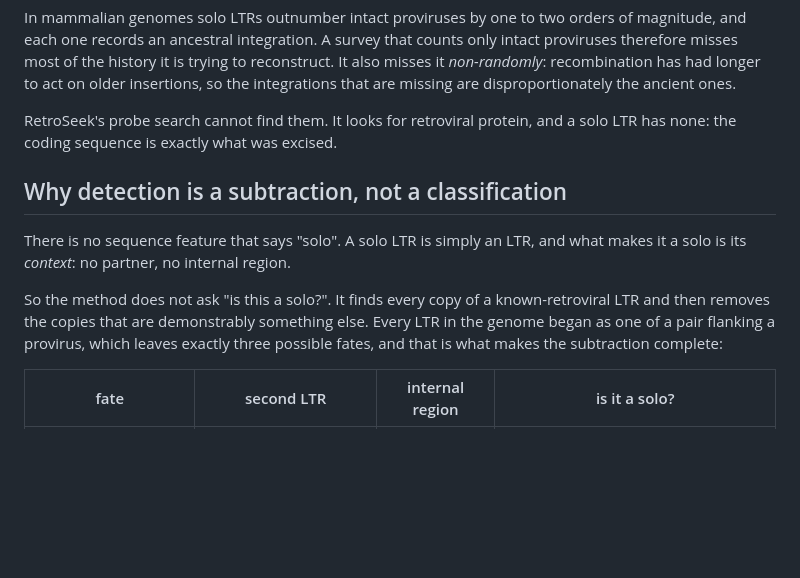
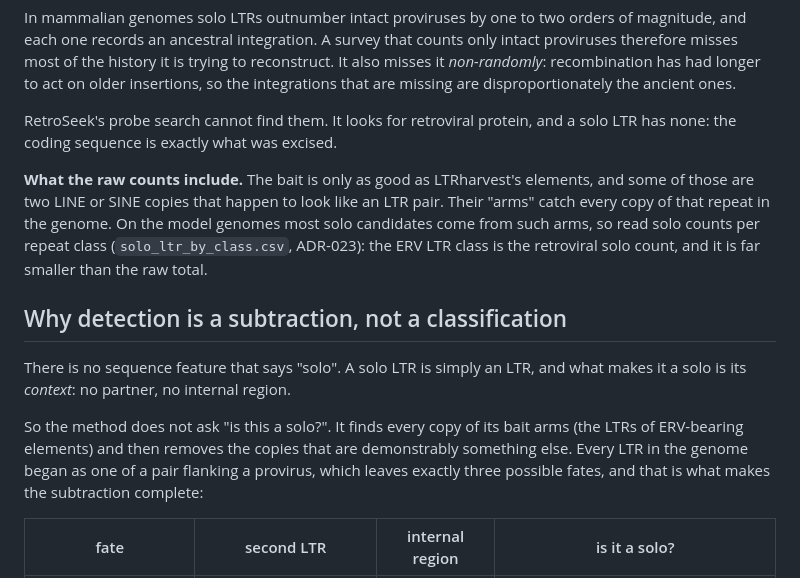
Before and after one commit to JorgeAndOmics/RetroSeek, a Markdown page: docs/solo_ltr.md, the part around the change. GitHub-like rendering; blank space fills up the shorter version.

Commit message:
docs: solo-LTR claims match what the counts show
The README said every solo marks an ancestral integration and that
solo/intact ratios are a lineage-age proxy, and solo_ltr.md said the
method finds every copy of a known retroviral LTR. The Dfam labels
showed most solo candidates come from bait arms that are LINE or SINE
copies (ADR-023), so both now say the method finds copies of its bait
arms, that some arms are not retroviral LTRs, and that the ERV LTR
class of the per-class table is the retroviral solo count. The
genome-wide literature figure stays, labelled as such.

```diff
--- a/docs/solo_ltr.md
+++ b/docs/solo_ltr.md
@@ -19,14 +19,21 @@ ones.
 RetroSeek's probe search cannot find them. It looks for retroviral protein, and a
 solo LTR has none: the coding sequence is exactly what was excised.
 
+**What the raw counts include.** The bait is only as good as LTRharvest's elements,
+and some of those are two LINE or SINE copies that happen to look like an LTR pair.
+Their "arms" catch every copy of that repeat in the genome. On the model genomes
+most solo candidates come from such arms, so read solo counts per repeat class
+(`solo_ltr_by_class.csv`, ADR-023): the ERV LTR class is the retroviral solo count,
+and it is far smaller than the raw total.
+
 ## Why detection is a subtraction, not a classification
 
 There is no sequence feature that says "solo". A solo LTR is simply an LTR, and
 what makes it a solo is its *context*: no partner, no internal region.
 
-So the method does not ask "is this a solo?". It finds every copy of a
-known-retroviral LTR and then removes the copies that are demonstrably something
-else. Every LTR in the genome began as one of a pair flanking a provirus, which
+So the method does not ask "is this a solo?". It finds every copy of its bait
+arms (the LTRs of ERV-bearing elements) and then removes the copies that are
+demonstrably something else. Every LTR in the genome began as one of a pair flanking a provirus, which
 leaves exactly three possible fates, and that is what makes the subtraction
 complete:
 
```
Also changed, not shown: README.md (+1 -1 lines).
